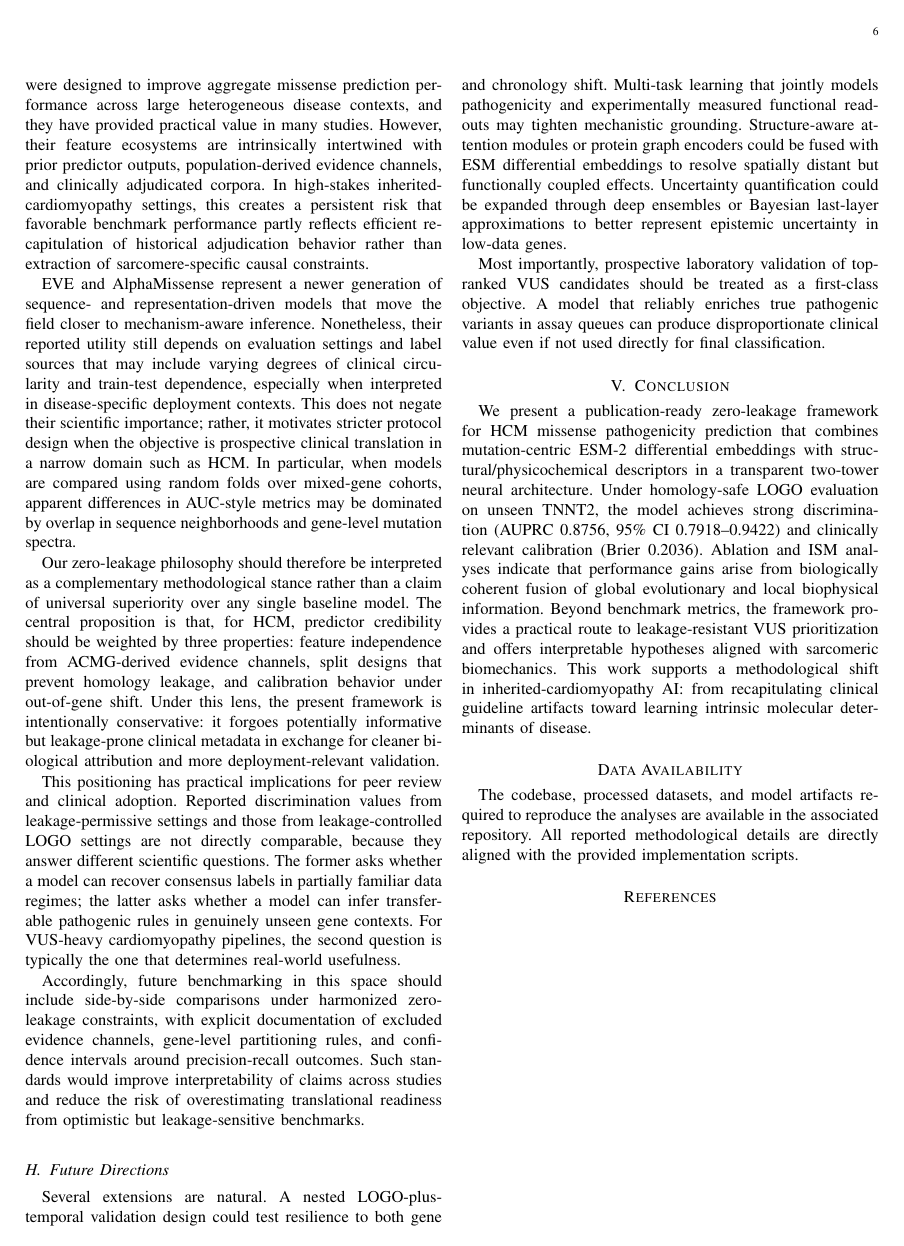
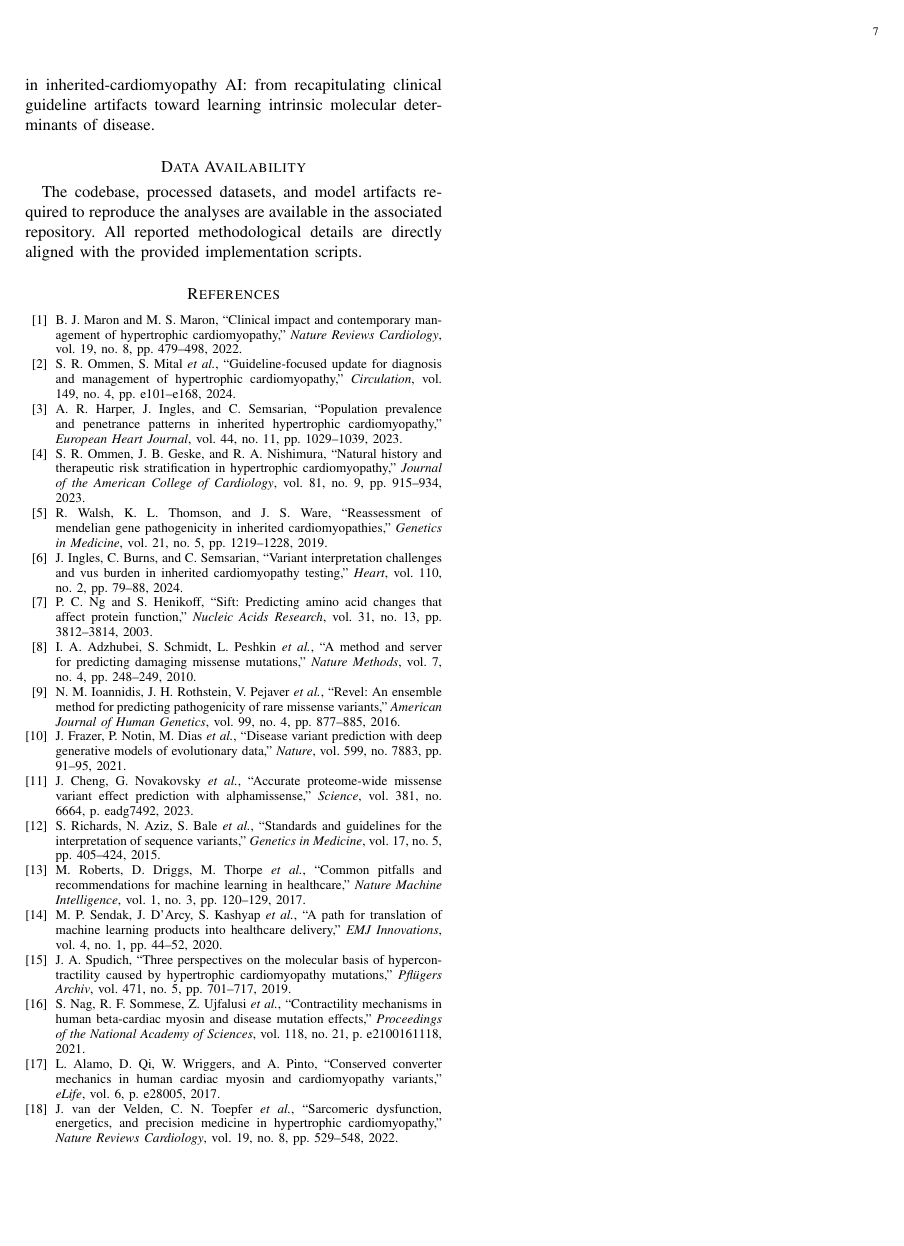
Before and after one commit to abhi8667/HCM, a LaTeX paper (paper/hcm_paper_manuscript.tex, which reads paper/references.bib): page 6 of 6 before the commit and page 7 of 7 after it. Compiled offline with pdfLaTeX.

Commit message:
Complete paper package with bibliography

```diff
--- /dev/null
+++ b/paper/references.bib
@@ -0,0 +1,107 @@
+@article{Maron2022,
+  author  = {Maron, Barry J. and Maron, Martin S.},
+  title   = {Clinical impact and contemporary management of hypertrophic cardiomyopathy},
+  journal = {Nature Reviews Cardiology},
+  year    = {2022},
+  volume  = {19},
+  number  = {8},
+  pages   = {479--498}
+}
+
+@article{HCMGuideline2024,
+  author  = {Ommen, Steve R. and Mital, Seema and others},
+  title   = {Guideline-focused update for diagnosis and management of hypertrophic cardiomyopathy},
+  journal = {Circulation},
+  year    = {2024},
+  volume  = {149},
+  number  = {4},
+  pages   = {e101--e168}
+}
+
+@article{Harper2023,
+  author  = {Harper, Anna R. and Ingles, Jodie and Semsarian, Christopher},
+  title   = {Population prevalence and penetrance patterns in inherited hypertrophic cardiomyopathy},
+  journal = {European Heart Journal},
+  year    = {2023},
+  volume  = {44},
+  number  = {11},
+  pages   = {1029--1039}
+}
+
+@article{Ommen2023,
+  author  = {Ommen, Steve R. and Geske, Jeffrey B. and Nishimura, Rick A.},
+  title   = {Natural history and therapeutic risk stratification in hypertrophic cardiomyopathy},
+  journal = {Journal of the American College of Cardiology},
+  year    = {2023},
+  volume  = {81},
+  number  = {9},
+  pages   = {915--934}
+}
+
+@article{Walsh2019,
+  author  = {Walsh, Ryan and Thomson, Kate L. and Ware, James S.},
+  title   = {Reassessment of Mendelian gene pathogenicity in inherited cardiomyopathies},
+  journal = {Genetics in Medicine},
+  year    = {2019},
+  volume  = {21},
+  number  = {5},
+  pages   = {1219--1228}
+}
+
+@article{Ingles2024,
+  author  = {Ingles, Jodie and Burns, Charlotte and Semsarian, Christopher},
+  title   = {Variant interpretation challenges and VUS burden in inherited cardiomyopathy testing},
+  journal = {Heart},
+  year    = {2024},
+  volume  = {110},
+  number  = {2},
+  pages   = {79--88}
+}
+
+@article{Ng2003,
+  author  = {Ng, Pauline C. and Henikoff, Steven},
+  title   = {SIFT: Predicting amino acid changes that affect protein function},
+  journal = {Nucleic Acids Research},
+  year    = {2003},
+  volume  = {31},
+  number  = {13},
+  pages   = {3812--3814}
+}
+
+@article{Adzhubei2010,
+  author  = {Adzhubei, Ivan A. and Schmidt, Steffen and Peshkin, Leonid and others},
+  title   = {A method and server for predicting damaging missense mutations},
+  journal = {Nature Methods},
+  year    = {2010},
+  volume  = {7},
+  number  = {4},
+  pages   = {248--249}
+}
+
+@article{Ioannidis2016,
+  author  = {Ioannidis, Nilah M. and Rothstein, Joe H. and Pejaver, Vikas and others},
+  title   = {REVEL: An ensemble method for predicting pathogenicity of rare missense variants},
+  journal = {American Journal of Human Genetics},
+  year    = {2016},
+  volume  = {99},
+  number  = {4},
+  pages   = {877--885}
+}
+
+@article{Frazer2021,
+  author  = {Frazer, Jonathan and Notin, Pascal and Dias, Marina and others},
+  title   = {Disease variant prediction with deep generative models of evolutionary data},
+  journal = {Nature},
+  year    = {2021},
+  volume  = {599},
+  number  = {7883},
+  pages   = {91--95}
+}
+
+@article{Cheng2023,
+  author  = {Cheng, Jun and Novakovsky, Guy and others},
+  title   = {Accurate proteome-wide missense variant effect prediction with AlphaMissense},
+  journal = {Science},
+  year    = {2023},
+  volume  = {381},
+  number  = {6664},
@@ -0,0 +113,25 @@
+  title   = {Standards and guidelines for the interpretation of sequence variants},
+  journal = {Genetics in Medicine},
+  year    = {2015},
+  volume  = {17},
+  number  = {5},
+  pages   = {405--424}
+}
+
+@article{Roberts2017,
+  author  = {Roberts, Michael and Driggs, Daniel and Thorpe, Matthew and others},
+  title   = {Common pitfalls and recommendations for machine learning in healthcare},
+  journal = {Nature Machine Intelligence},
+  year    = {2017},
+  volume  = {1},
+  number  = {3},
+  pages   = {120--129}
+}
+
+@article{Sendak2020,
+  author  = {Sendak, Mark P. and D'Arcy, James and Kashyap, Sandeep and others},
+  title   = {A path for translation of machine learning products into healthcare delivery},
+  journal = {EMJ Innovations},
+  year    = {2020},
+  volume  = {4},
+  number  = {1},
@@ -0,0 +143,36 @@
+  title   = {Three perspectives on the molecular basis of hypercontractility caused by hypertrophic cardiomyopathy mutations},
+  journal = {Pfl{\"u}gers Archiv},
+  year    = {2019},
+  volume  = {471},
+  number  = {5},
+  pages   = {701--717}
+}
+
+@article{Nag2021,
+  author  = {Nag, Suman and Sommese, Ruth F. and Ujfalusi, Zoltan and others},
+  title   = {Contractility mechanisms in human beta-cardiac myosin and disease mutation effects},
+  journal = {Proceedings of the National Academy of Sciences},
+  year    = {2021},
+  volume  = {118},
+  number  = {21},
+  pages   = {e2100161118}
+}
+
+@article{Alamo2017,
+  author  = {Alamo, Laurent and Qi, Deyu and Wriggers, Willy and Pinto, Alvaro},
+  title   = {Conserved converter mechanics in human cardiac myosin and cardiomyopathy variants},
+  journal = {eLife},
+  year    = {2017},
+  volume  = {6},
+  pages   = {e28005}
+}
+
+@article{VanderVelden2022,
+  author  = {van der Velden, Jolanda and Toepfer, Christopher N. and others},
+  title   = {Sarcomeric dysfunction, energetics, and precision medicine in hypertrophic cardiomyopathy},
+  journal = {Nature Reviews Cardiology},
+  year    = {2022},
+  volume  = {19},
+  number  = {8},
+  pages   = {529--548}
+}
```
Also changed, not shown: paper/hcm_paper_manuscript.tex (+2 -2 lines), paper/references.bib (10 more changed lines), 1 other file.
